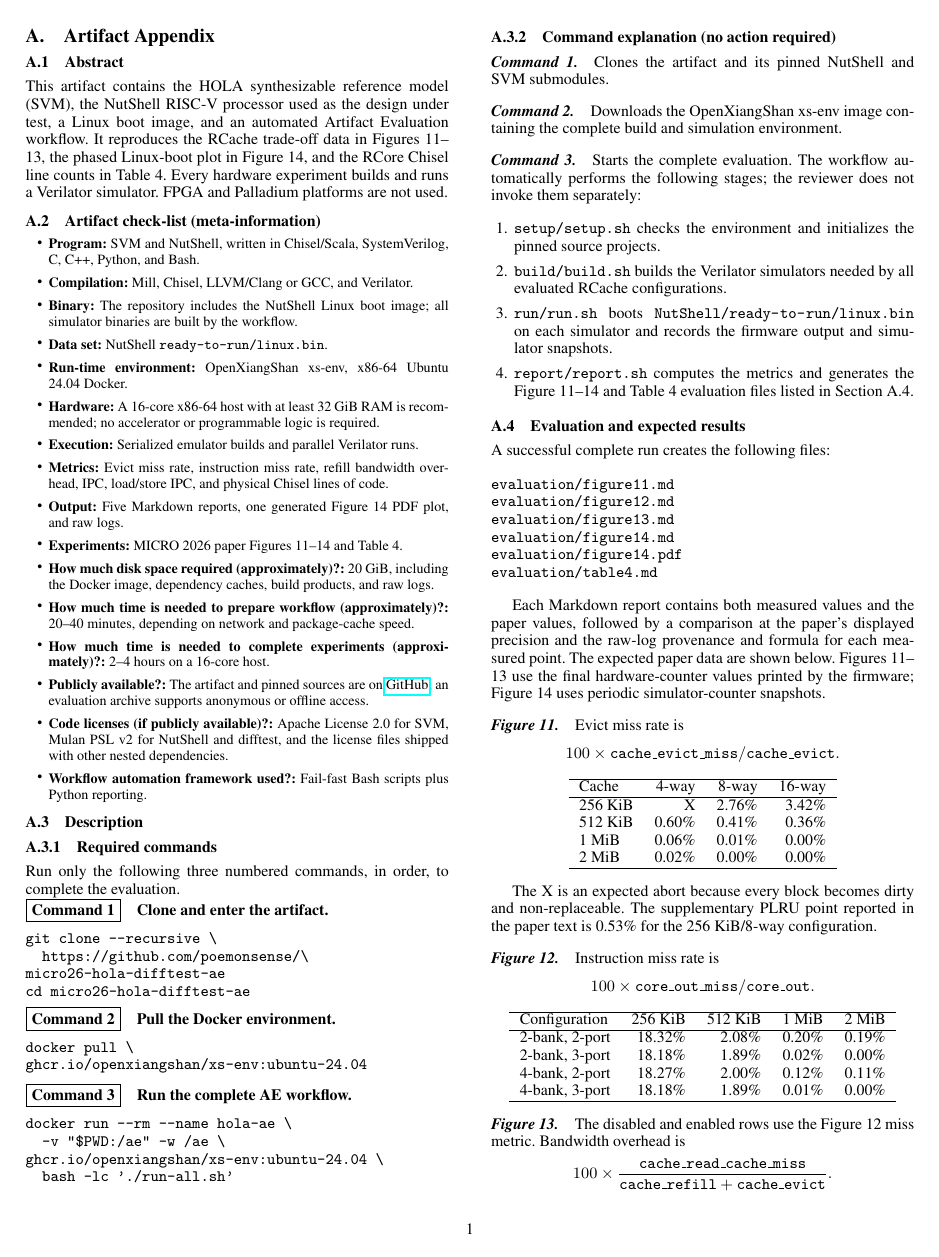
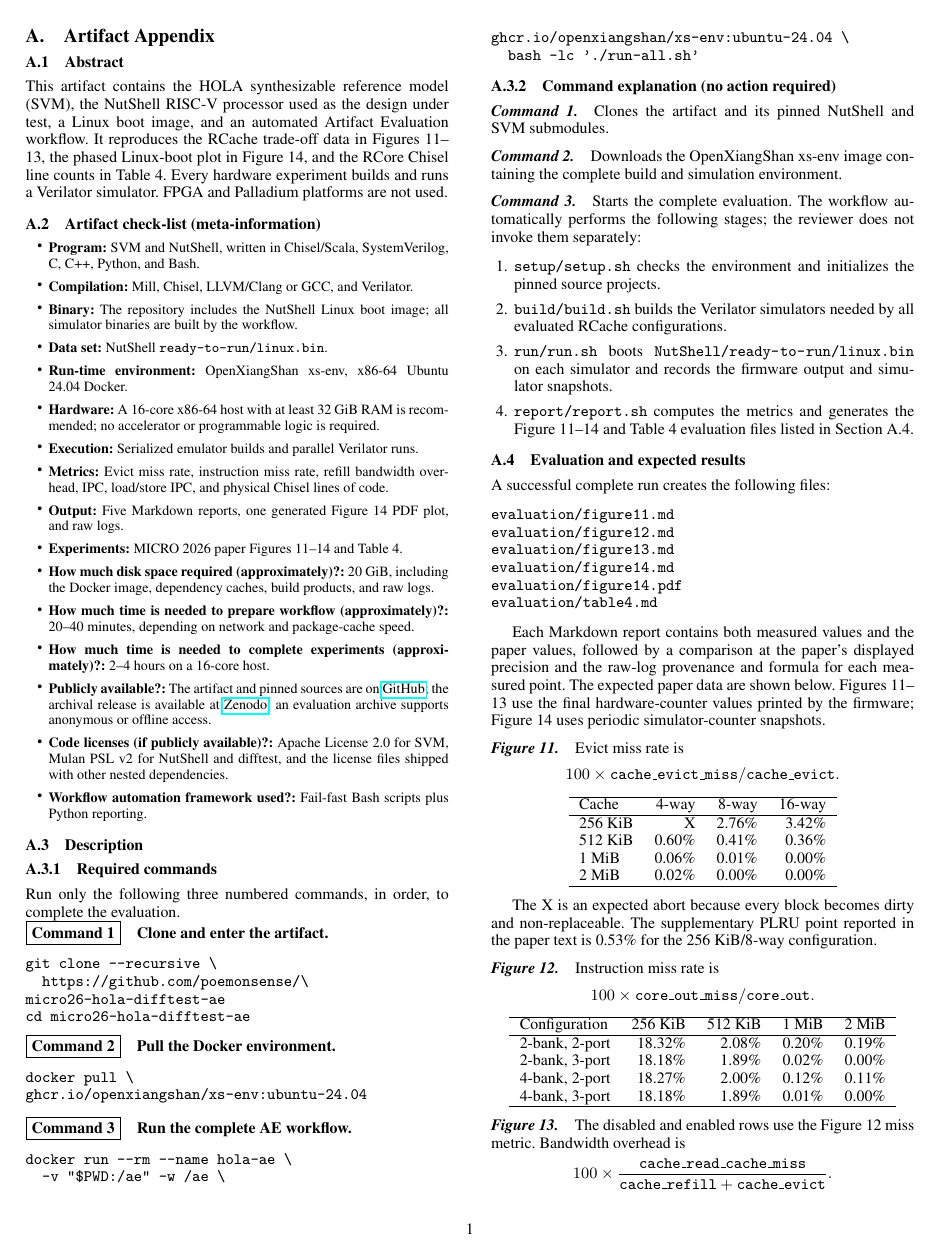
Before and after one commit to poemonsense/micro26-hola-difftest-ae, a LaTeX paper (ae.tex): page 1 of 2. Compiled offline with pdfLaTeX; a missing font is replaced by an installed copy or a similar font.

Commit message:
Add Zenodo placeholder to artifact appendix

```diff
--- a/ae.tex
+++ b/ae.tex
@@ -70,7 +70,9 @@ runs a Verilator simulator.  FPGA and Palladium platforms are not used.
         2--4 hours on a 16-core host.
   \item {\bf Publicly available?:} The artifact and pinned sources are on
         \href{https://github.com/poemonsense/micro26-hola-difftest-ae}{GitHub};
-        an evaluation archive supports anonymous or offline access.
+        the archival release is available at
+        \href{https://doi.org/10.5281/zenodo.XXXXXXX}{Zenodo}; an evaluation
+        archive supports anonymous or offline access.
   \item {\bf Code licenses (if publicly available)?:} Apache License 2.0 for SVM,
         Mulan PSL v2 for NutShell and difftest, and the license files shipped
         with other nested dependencies.
```
